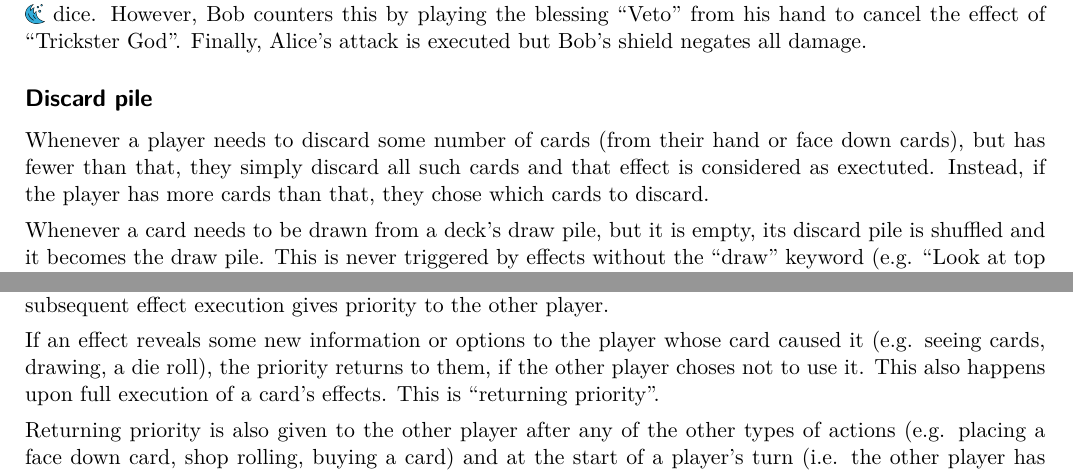
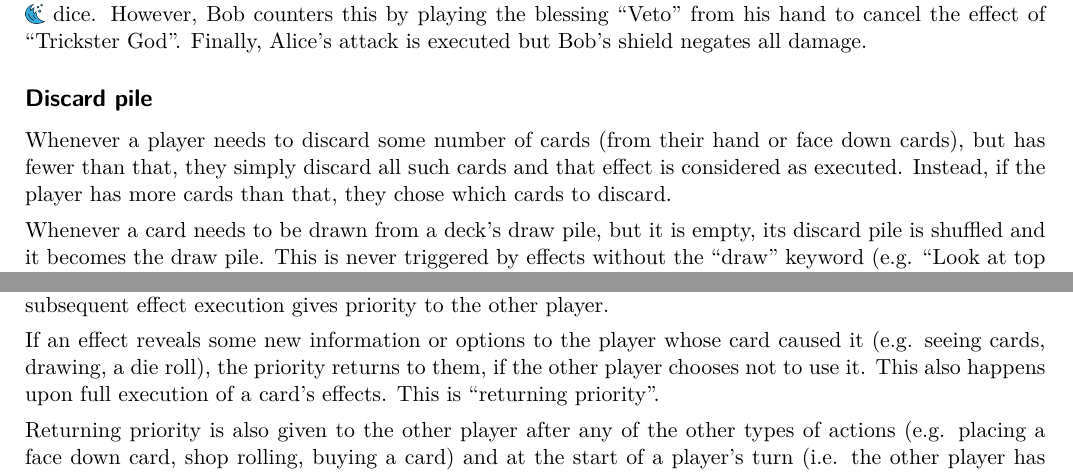
Before and after one commit to indjev99/Elemental, a LaTeX document (rules_and_cards.tex): two parts of page 4 of 18, joined at a grey line, cut so that both start at the same text. Compiled offline with LuaLaTeX.

Commit message:
Fix a few minor mistakes

```diff
--- a/rules_and_cards.tex
+++ b/rules_and_cards.tex
@@ -294,7 +294,7 @@ Example: During her turn, Alice plays a \fire \ attack. Then Bob plays his two f
 
 \subsection*{Discard pile}
 
-Whenever a player needs to discard some number of cards (from their hand or face down cards), but has fewer than that, they simply discard all such cards and that effect is considered as exectuted. Instead, if the player has more cards than that, they chose which cards to discard.
+Whenever a player needs to discard some number of cards (from their hand or face down cards), but has fewer than that, they simply discard all such cards and that effect is considered as executed. Instead, if the player has more cards than that, they chose which cards to discard.
 
 \vspace*{4pt}
 
@@ -318,7 +318,7 @@ When a player plays a card its effects (e.g. 1. do X, 2. draw cards) are added t
 
 \vspace{4pt}
 
-If an effect reveals some new information or options to the player whose card caused it (e.g. seeing cards, drawing, a die roll), the priority returns to them, if the other player choses not to use it. This also happens upon full execution of a card's effects. This is ``returning priority''.
+If an effect reveals some new information or options to the player whose card caused it (e.g. seeing cards, drawing, a die roll), the priority returns to them, if the other player chooses not to use it. This also happens upon full execution of a card's effects. This is ``returning priority''.
 
 \vspace{4pt}
 
```
Also changed, not shown: rules_and_cards.tex (2 more changed lines).
